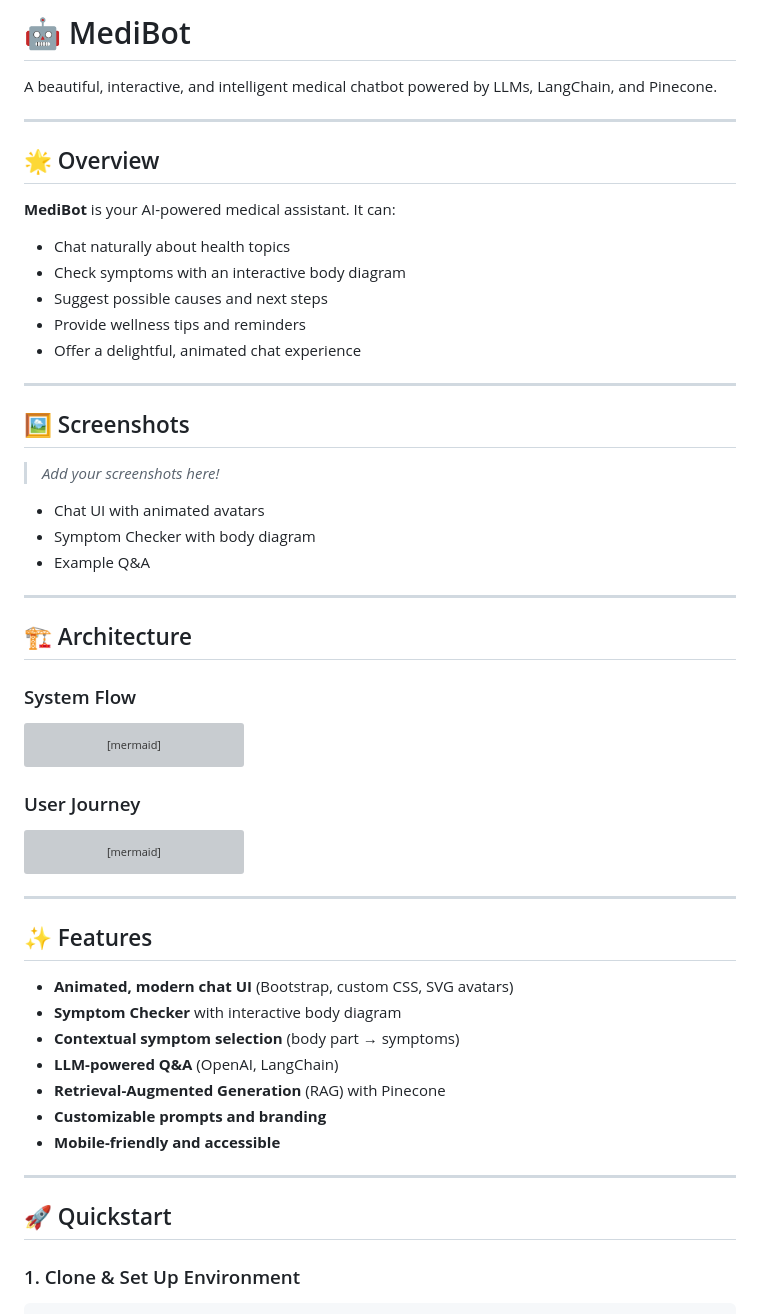
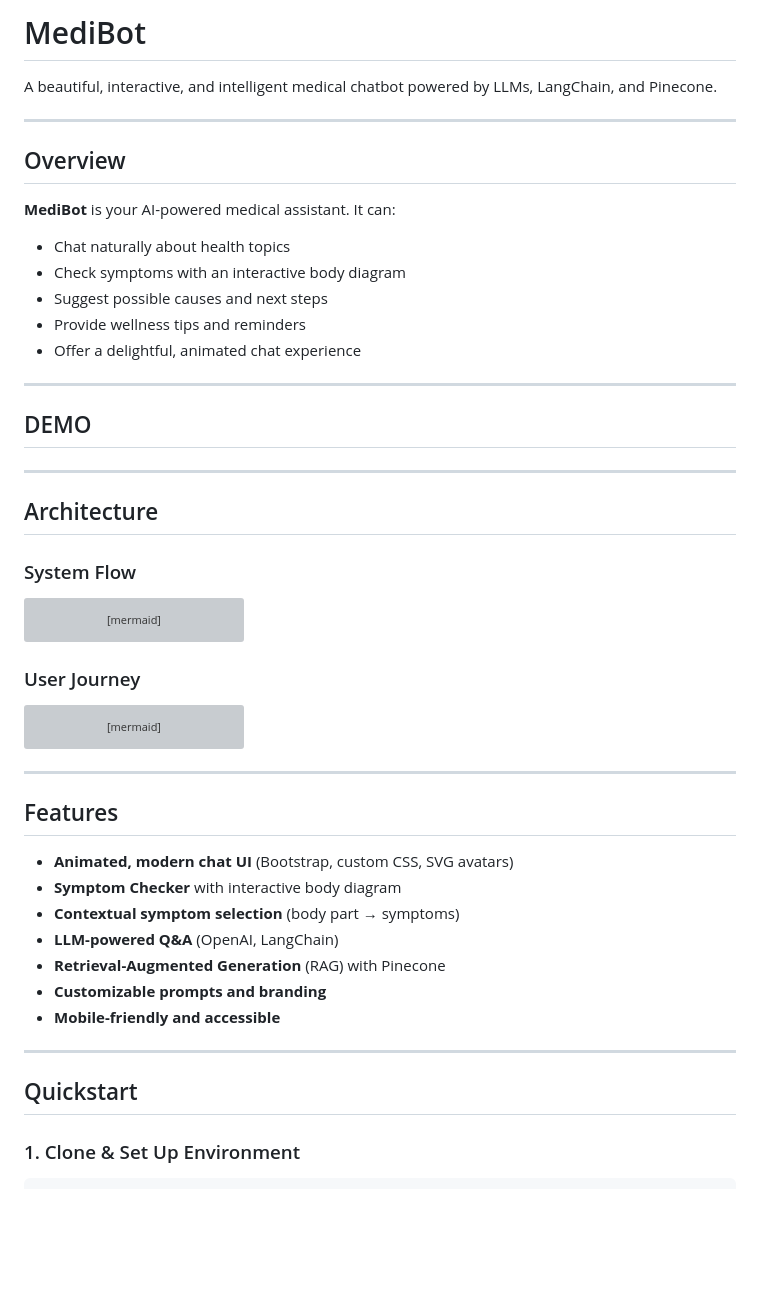
Before and after one commit to OMaroua/MedicalChatbot, a Markdown page: README.md, the part around one of its changes. Drawn GitHub-style; blank space fills up the shorter version; grey boxes are pictures that could not be loaded.

```diff
--- a/README.md
+++ b/README.md
@@ -1,10 +1,10 @@
-# 🤖 MediBot
+#  MediBot
 
 A beautiful, interactive, and intelligent medical chatbot powered by LLMs, LangChain, and Pinecone.
 
 ---
 
-## 🌟 Overview
+##  Overview
 
 **MediBot** is your AI-powered medical assistant. It can:
 - Chat naturally about health topics
@@ -15,17 +15,13 @@ A beautiful, interactive, and intelligent medical chatbot powered by LLMs, LangC
 
 ---
 
-## 🖼️ Screenshots
+##  DEMO
 
-> _Add your screenshots here!_
 
-- Chat UI with animated avatars
-- Symptom Checker with body diagram
-- Example Q&A
 
 ---
 
-## 🏗️ Architecture
+## Architecture
 
 ### System Flow
 
@@ -81,7 +77,7 @@ flowchart TD
 
 ---
 
-## ✨ Features
+##  Features
 
 - **Animated, modern chat UI** (Bootstrap, custom CSS, SVG avatars)
 - **Symptom Checker** with interactive body diagram
@@ -93,7 +89,7 @@ flowchart TD
 
 ---
 
-## 🚀 Quickstart
+##  Quickstart
 
 ### 1. Clone & Set Up Environment
 
```
Also changed, not shown: other parts of README.md (+3 -10 lines).
